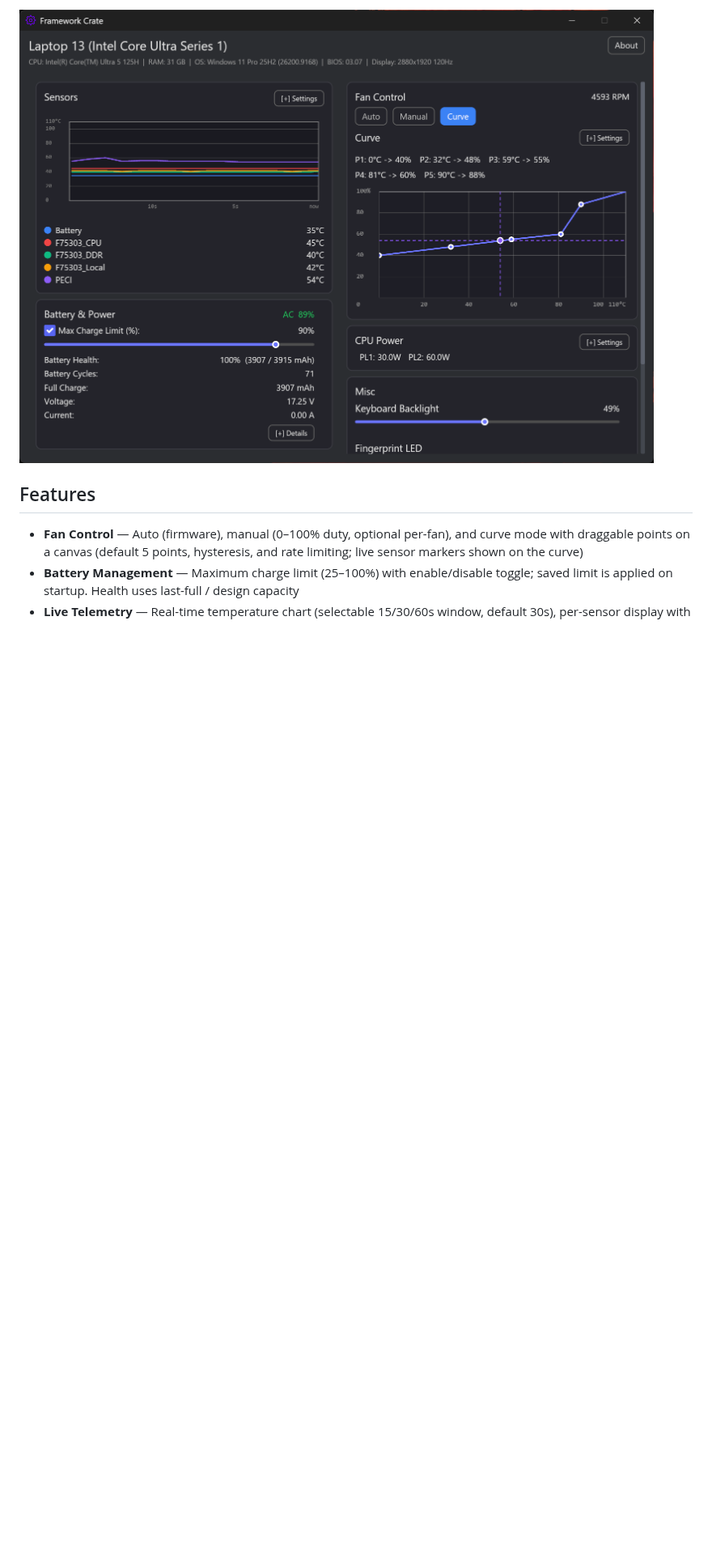
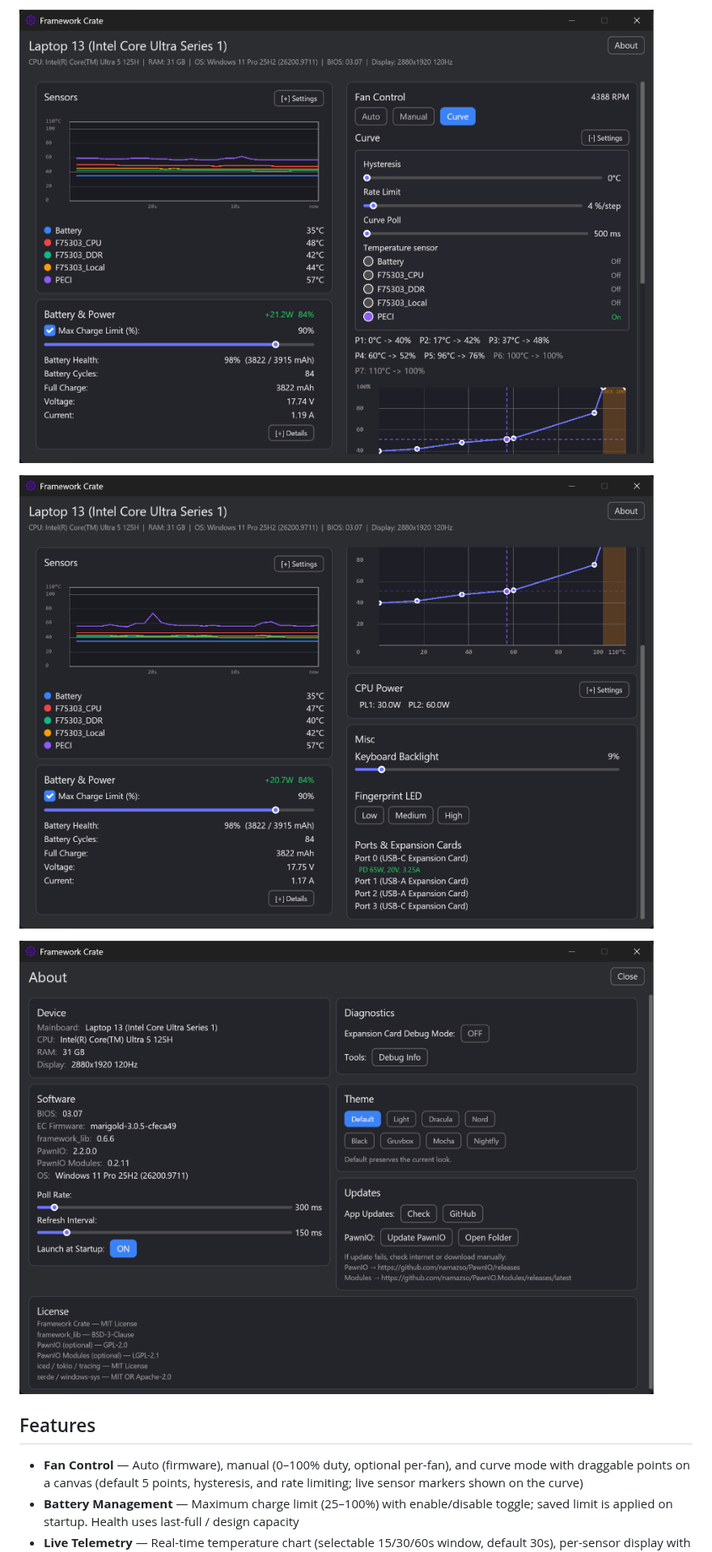
Before and after one commit to vincent-chang-rightfighter/Framework-Crate, a Markdown page: README.md, the part around one of its changes. Shown at 81% size. GitHub-like rendering; pictures changed too: images/Framework-Crate-v0.9.0-2.png (added), images/Framework-Crate-v0.9.0-3.png (added), images/Framework-Crate-v0.9.0-4.png (added); blank space fills up the shorter version.

Commit message:
docs(readme): refresh screenshots to v0.9.0
- replace the v0.3.0 screenshots with four current captures: main view, fan curve settings, expansion cards, and the About page with themes.

```diff
--- a/README.md
+++ b/README.md
@@ -16,5 +16,9 @@ Download the `.exe`, then run it as administrator. PawnIO is optional and only n
 
-![Framework Crate v0.3.0 fan curve and sensors](images/Framework-Crate-v0.3.0-2.png)
+![Framework Crate v0.9.0 fan curve settings](images/Framework-Crate-v0.9.0-2.png)
+
+![Framework Crate v0.9.0 expansion cards and CPU power](images/Framework-Crate-v0.9.0-3.png)
+
+![Framework Crate v0.9.0 About page with themes](images/Framework-Crate-v0.9.0-4.png)
 
 ## Features
 
```
Also changed, not shown: other parts of README.md (+1 -1 lines), images/Framework-Crate-v0.9.0-1.png (added).
